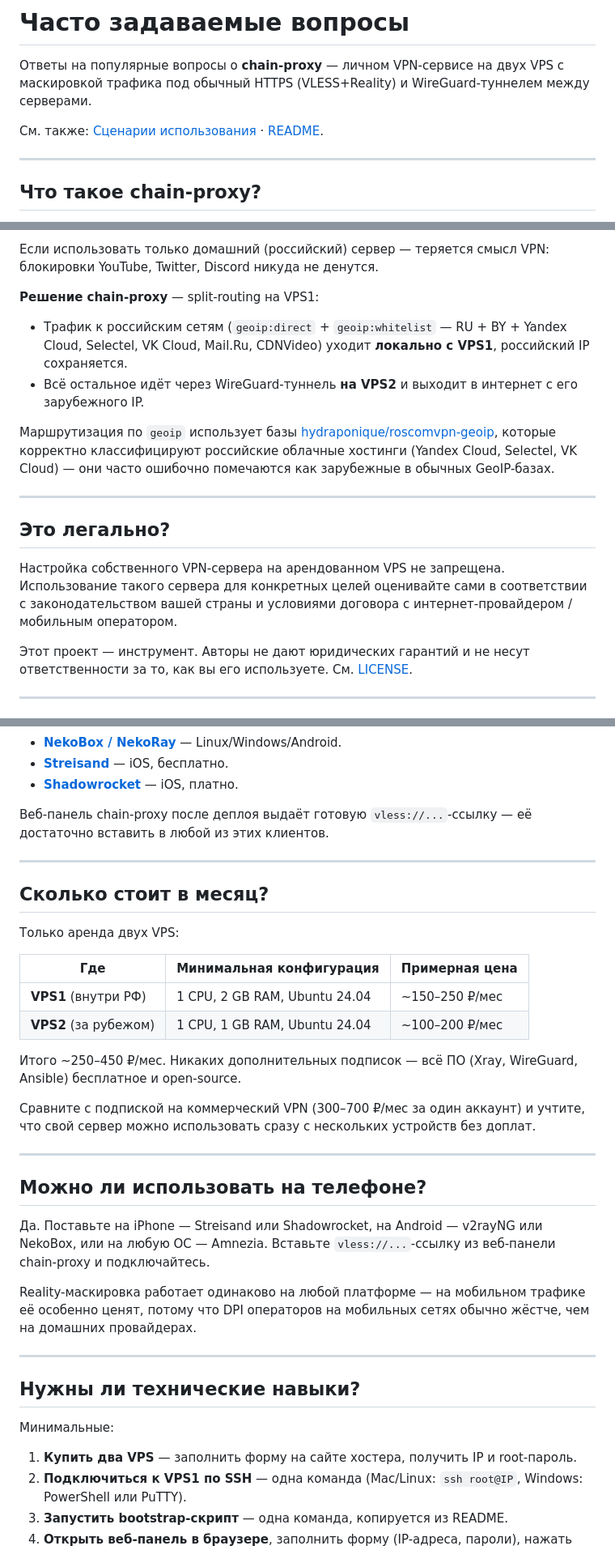
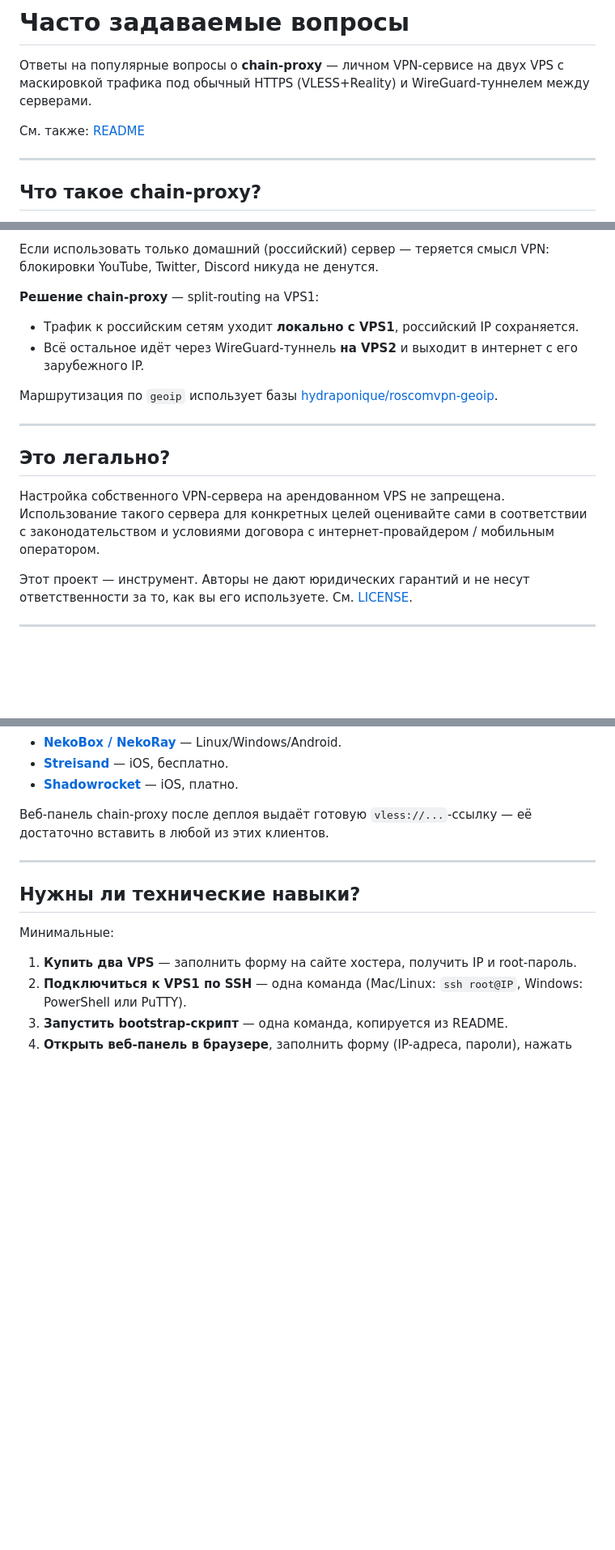
Before and after one commit to AlexandrKoliukh/chain-proxy, a Markdown page: docs/FAQ.md, 3 parts joined by grey strips. Shown: that part at 81% size. GitHub-like rendering; blank space fills up the shorter version.

```diff
--- a/docs/FAQ.md
+++ b/docs/FAQ.md
@@ -2,7 +2,7 @@
 
 Ответы на популярные вопросы о **chain-proxy** — личном VPN-сервисе на двух VPS с маскировкой трафика под обычный HTTPS (VLESS+Reality) и WireGuard-туннелем между серверами.
 
-См. также: [Сценарии использования](USE-CASES.md) · [README](../README.md).
+См. также: [README](../README.md)
 
 ---
 
@@ -61,16 +56,16 @@ chain-proxy использует **VLESS+Reality**: соединение кли
 Если использовать только домашний (российский) сервер — теряется смысл VPN: блокировки YouTube, Twitter, Discord никуда не денутся.
 
 **Решение chain-proxy** — split-routing на VPS1:
-- Трафик к российским сетям (`geoip:direct` + `geoip:whitelist` — RU + BY + Yandex Cloud, Selectel, VK Cloud, Mail.Ru, CDNVideo) уходит **локально с VPS1**, российский IP сохраняется.
+- Трафик к российским сетям уходит **локально с VPS1**, российский IP сохраняется.
 - Всё остальное идёт через WireGuard-туннель **на VPS2** и выходит в интернет с его зарубежного IP.
 
-Маршрутизация по `geoip` использует базы [hydraponique/roscomvpn-geoip](https://github.com/hydraponique/roscomvpn-geoip), которые корректно классифицируют российские облачные хостинги (Yandex Cloud, Selectel, VK Cloud) — они часто ошибочно помечаются как зарубежные в обычных GeoIP-базах.
+Маршрутизация по `geoip` использует базы [hydraponique/roscomvpn-geoip](https://github.com/hydraponique/roscomvpn-geoip).
 
 ---
 
 ## Это легально?
 
-Настройка собственного VPN-сервера на арендованном VPS не запрещена. Использование такого сервера для конкретных целей оценивайте сами в соответствии с законодательством вашей страны и условиями договора с интернет-провайдером / мобильным оператором.
+Настройка собственного VPN-сервера на арендованном VPS не запрещена. Использование такого сервера для конкретных целей оценивайте сами в соответствии с законодательством и условиями договора с интернет-провайдером / мобильным оператором.
 
 Этот проект — инструмент. Авторы не дают юридических гарантий и не несут ответственности за то, как вы его используете. См. [LICENSE](../LICENSE).
 
@@ -91,29 +86,6 @@ chain-proxy использует **VLESS+Reality**: соединение кли
 
 ---
 
-## Сколько стоит в месяц?
-
-Только аренда двух VPS:
-
-| Где | Минимальная конфигурация | Примерная цена |
-|-----|--------------------------|----------------|
-| **VPS1** (внутри РФ) | 1 CPU, 2 GB RAM, Ubuntu 24.04 | ~150–250 ₽/мес |
-| **VPS2** (за рубежом) | 1 CPU, 1 GB RAM, Ubuntu 24.04 | ~100–200 ₽/мес |
-
-Итого ~250–450 ₽/мес. Никаких дополнительных подписок — всё ПО (Xray, WireGuard, Ansible) бесплатное и open-source.
-
-Сравните с подпиской на коммерческий VPN (300–700 ₽/мес за один аккаунт) и учтите, что свой сервер можно использовать сразу с нескольких устройств без доплат.
-
----
-
-## Можно ли использовать на телефоне?
-
-Да. Поставьте на iPhone — Streisand или Shadowrocket, на Android — v2rayNG или NekoBox, или на любую ОС — Amnezia. Вставьте `vless://...`-ссылку из веб-панели chain-proxy и подключайтесь.
-
-Reality-маскировка работает одинаково на любой платформе — на мобильном трафике её особенно ценят, потому что DPI операторов на мобильных сетях обычно жёстче, чем на домашних провайдерах.
-
----
-
 ## Нужны ли технические навыки?
 
 Минимальные:
```
Also changed, not shown: other parts of docs/FAQ.md (+4 -9 lines), README.md (+12 -11 lines), docs/USE-CASES.md (deleted, +0 -96 lines), docs/img1.png (added).
